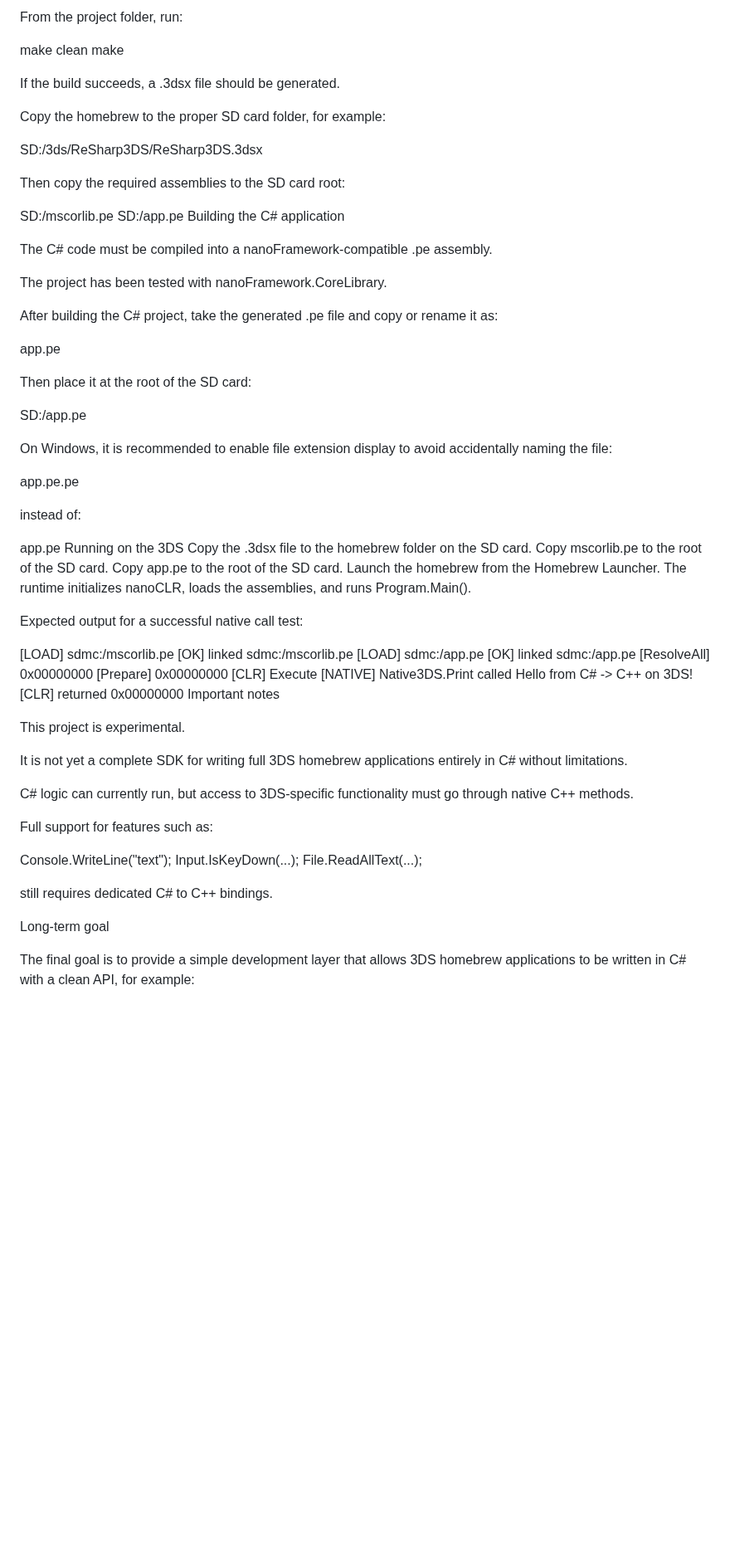
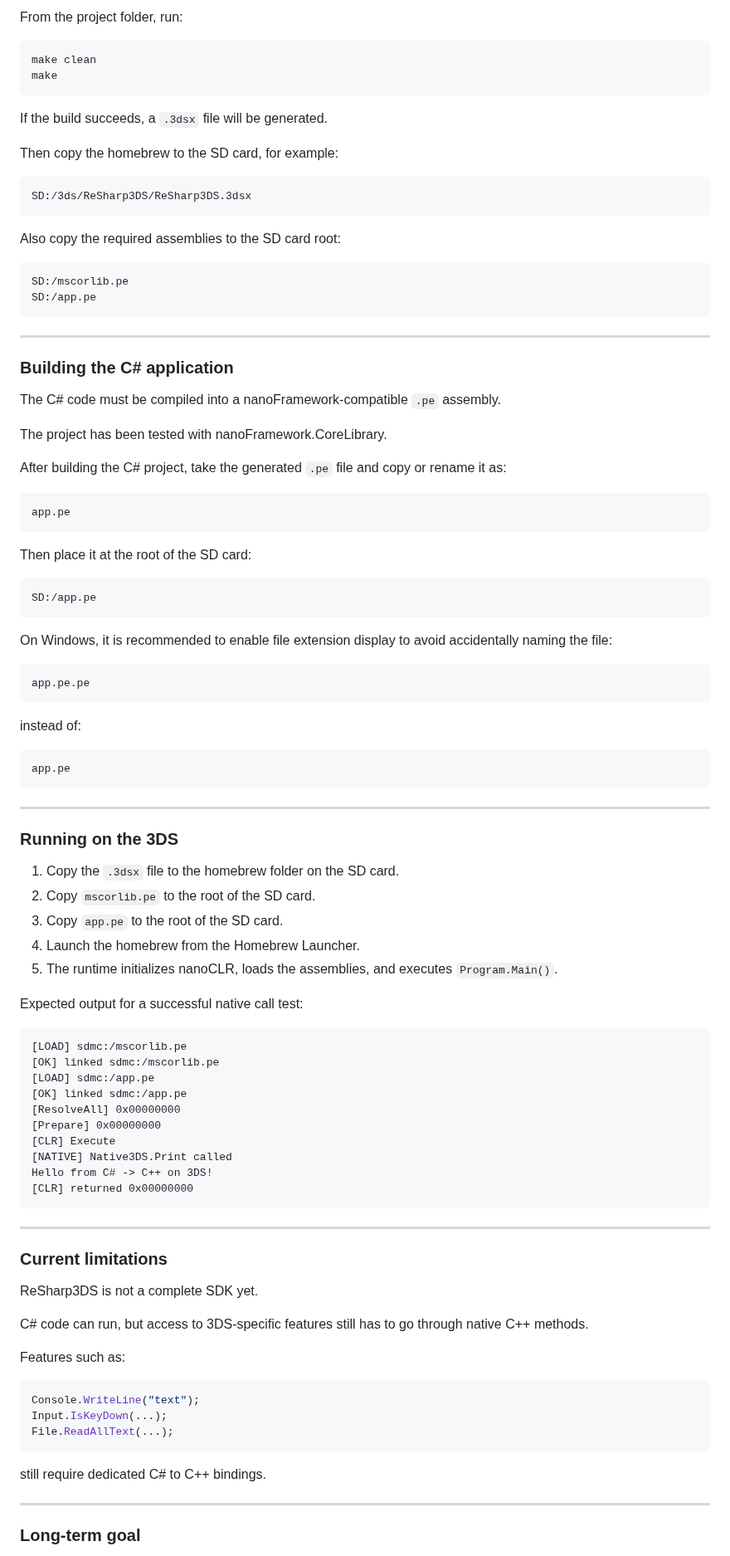
Before and after one commit to saiitanaa/ReSharp3DS, a Markdown page: README.md, the part around one of its changes. Shown at 83% size. Rendered like a GitHub page; blank space fills up the shorter version.

````diff
--- a/README.md
+++ b/README.md
@@ -142,49 +178,71 @@ Building the 3DS homebrew
 
 From the project folder, run:
 
+```bat
 make clean
 make
+```
 
-If the build succeeds, a .3dsx file should be generated.
+If the build succeeds, a `.3dsx` file will be generated.
 
-Copy the homebrew to the proper SD card folder, for example:
+Then copy the homebrew to the SD card, for example:
 
+```txt
 SD:/3ds/ReSharp3DS/ReSharp3DS.3dsx
+```
 
-Then copy the required assemblies to the SD card root:
+Also copy the required assemblies to the SD card root:
 
+```txt
 SD:/mscorlib.pe
 SD:/app.pe
-Building the C# application
+```
 
-The C# code must be compiled into a nanoFramework-compatible .pe assembly.
+---
+
+### Building the C# application
+
+The C# code must be compiled into a nanoFramework-compatible `.pe` assembly.
 
 The project has been tested with nanoFramework.CoreLibrary.
 
-After building the C# project, take the generated .pe file and copy or rename it as:
+After building the C# project, take the generated `.pe` file and copy or rename it as:
 
+```txt
 app.pe
+```
 
 Then place it at the root of the SD card:
 
+```txt
 SD:/app.pe
+```
 
 On Windows, it is recommended to enable file extension display to avoid accidentally naming the file:
 
+```txt
 app.pe.pe
+```
 
 instead of:
 
+```txt
 app.pe
-Running on the 3DS
-Copy the .3dsx file to the homebrew folder on the SD card.
-Copy mscorlib.pe to the root of the SD card.
-Copy app.pe to the root of the SD card.
-Launch the homebrew from the Homebrew Launcher.
-The runtime initializes nanoCLR, loads the assemblies, and runs Program.Main().
+```
+
+---
+
+### Running on the 3DS
+
+1. Copy the `.3dsx` file to the homebrew folder on the SD card.
+2. Copy `mscorlib.pe` to the root of the SD card.
+3. Copy `app.pe` to the root of the SD card.
+4. Launch the homebrew from the Homebrew Launcher.
+5. The runtime initializes nanoCLR, loads the assemblies, and executes `Program.Main()`.
 
 Expected output for a successful native call test:
 
+```txt
 [LOAD] sdmc:/mscorlib.pe
 [OK] linked sdmc:/mscorlib.pe
 [LOAD] sdmc:/app.pe
@@ -195,23 +253,27 @@ Expected output for a successful native call test:
 [NATIVE] Native3DS.Print called
 Hello from C# -> C++ on 3DS!
 [CLR] returned 0x00000000
-Important notes
+```
 
-This project is experimental.
+---
 
-It is not yet a complete SDK for writing full 3DS homebrew applications entirely in C# without limitations.
+### Current limitations
 
-C# logic can currently run, but access to 3DS-specific functionality must go through native C++ methods.
+ReSharp3DS is not a complete SDK yet.
 
-Full support for features such as:
+C# code can run, but access to 3DS-specific features still has to go through native C++ methods.
 
+Features such as:
+
+```csharp
 Console.WriteLine("text");
 Input.IsKeyDown(...);
 File.ReadAllText(...);
+```
 
-still requires dedicated C# to C++ bindings.
+still require dedicated C# to C++ bindings.
 
-Long-term goal
+---
 
-The final goal is to provide a simple development layer that allows 3DS homebrew applications to be written in C# with a clean API, for example:
+### Long-term goal
 
````
Also changed, not shown: other parts of README.md (+94 -51 lines).
